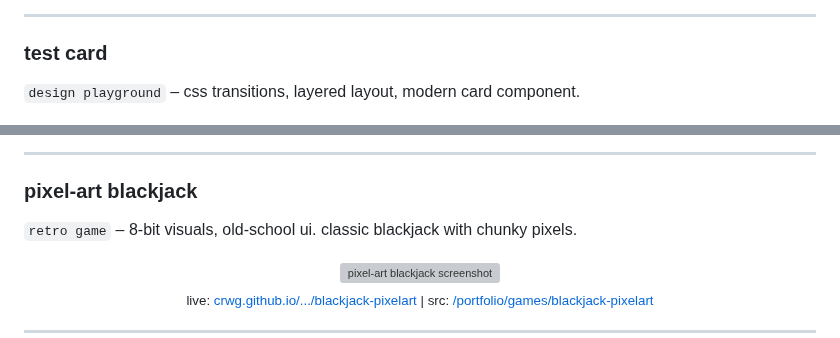
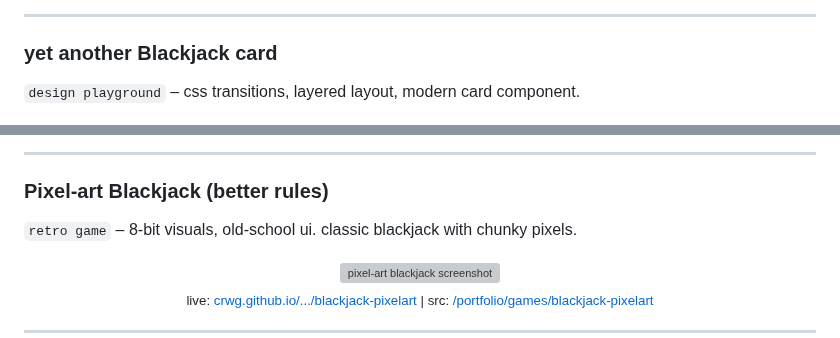
Before and after one commit to crwg/crwg.github.io, a Markdown page: README.md, 2 parts joined by grey strips. Drawn GitHub-style; grey boxes are pictures that could not be loaded.

```diff
--- a/README.md
+++ b/README.md
@@ -70,7 +70,7 @@ canvas‑based digital rain. katakana & latin glyphs, variable speed / density /
 
 ---
 
-### test card
+### yet another Blackjack card
 `design playground` – css transitions, layered layout, modern card component.
 
 <p align="center">
@@ -81,7 +81,7 @@ canvas‑based digital rain. katakana & latin glyphs, variable speed / density /
 
 ---
 
-### pixel‑art blackjack
+### Pixel‑art Blackjack (better rules)
 `retro game` – 8‑bit visuals, old‑school ui. classic blackjack with chunky pixels.
 
 <p align="center">
```
Also changed, not shown: other parts of README.md (+4 -4 lines).
